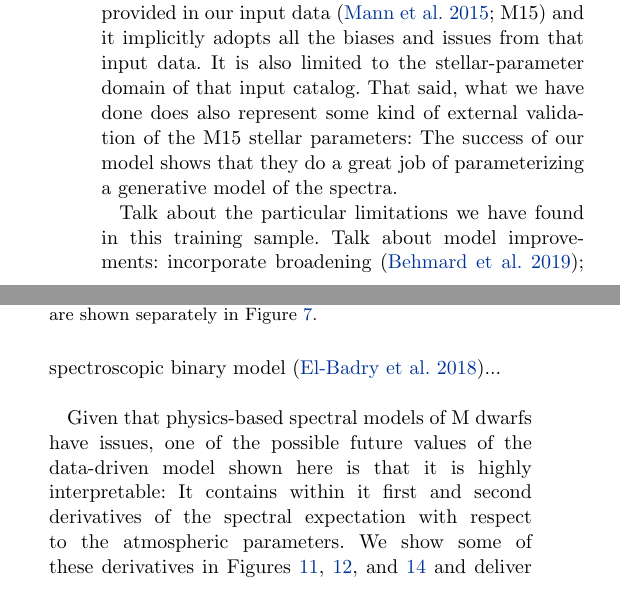
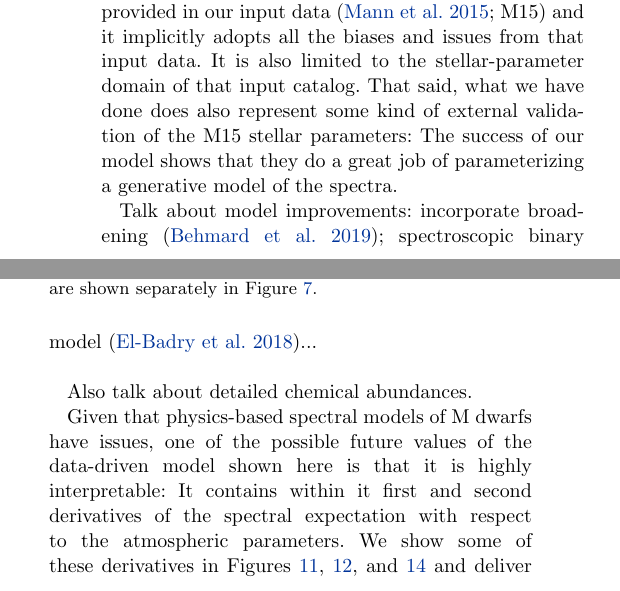
Before and after one commit to jbirky/Mdwarf_project, a LaTeX paper (paper/draft.tex): two parts of the columns of page 10 of 26, joined at a grey line, cut so that both start at the same text. Compiled offline with pdfLaTeX.

Commit message:
notes to self

```diff
--- a/paper/draft.tex
+++ b/paper/draft.tex
@@ -528,7 +528,9 @@ stellar parameters:
 The success of our model shows that they do a great job of parameterizing a generative
 model of the spectra.
 
-Talk about the particular limitations we have found in this training sample. Talk about model improvements: incorporate broadening \citep{Behmard2019}; spectroscopic binary model \citep{ElBadry:2018}... \\
+Talk about model improvements: incorporate broadening \citep{Behmard2019}; spectroscopic binary model \citep{ElBadry:2018}... \\
+
+Also talk about detailed chemical abundances.
 
 Given that physics-based spectral models of M dwarfs have issues, one of the possible
 future values of the data-driven model shown here is that it is highly interpretable:
```
